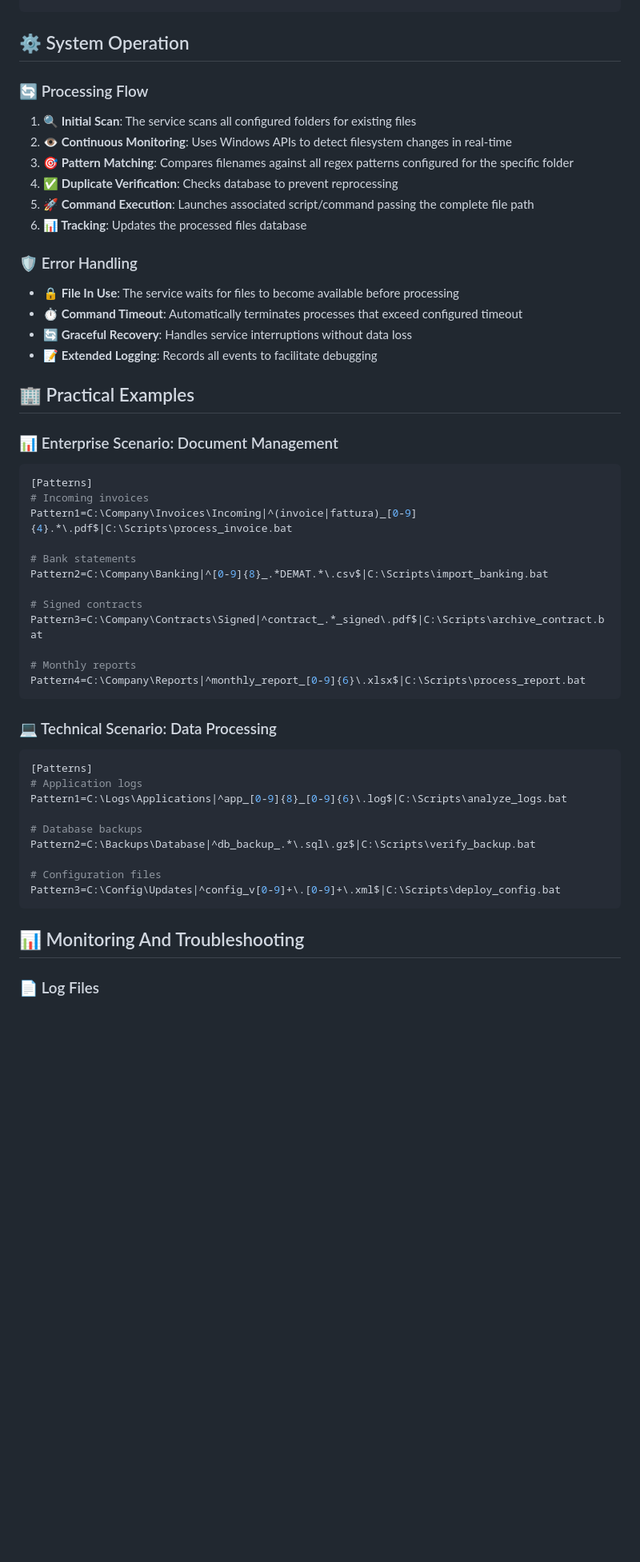
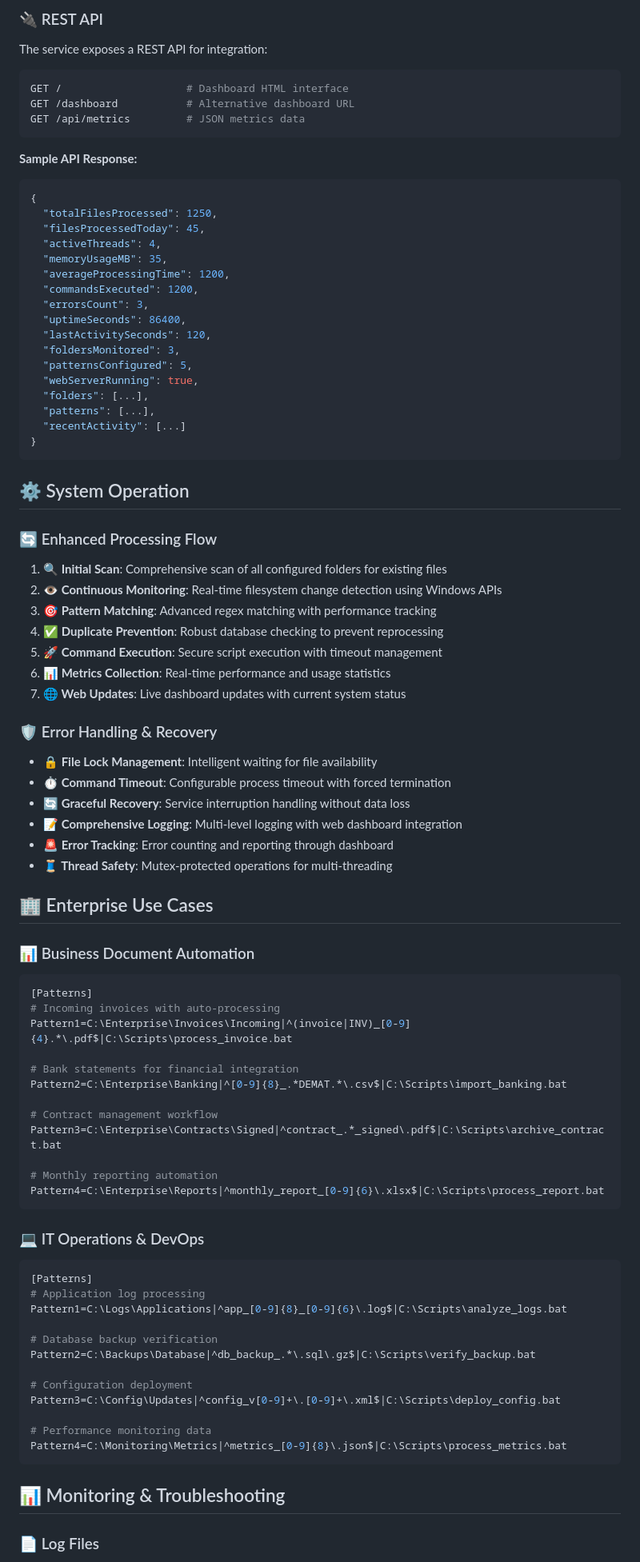
Before and after one commit to umeglio/PatternTriggerCommand, a Markdown page: README.md, the part around one of its changes. Shown at 80% size. GitHub-like rendering; blank space fills up the shorter version.

Commit message:
Update README.md
Add web server

````diff
--- a/README.md
+++ b/README.md
@@ -130,55 +190,92 @@ mingw32-make config            # Update configuration
+### 🔌 REST API
+
+The service exposes a REST API for integration:
+
+```bash
+GET /                    # Dashboard HTML interface
+GET /dashboard           # Alternative dashboard URL
+GET /api/metrics         # JSON metrics data
+```
+
+**Sample API Response:**
+```json
+{
+  "totalFilesProcessed": 1250,
+  "filesProcessedToday": 45,
+  "activeThreads": 4,
+  "memoryUsageMB": 35,
+  "averageProcessingTime": 1200,
+  "commandsExecuted": 1200,
+  "errorsCount": 3,
+  "uptimeSeconds": 86400,
+  "lastActivitySeconds": 120,
+  "foldersMonitored": 3,
+  "patternsConfigured": 5,
+  "webServerRunning": true,
+  "folders": [...],
+  "patterns": [...],
+  "recentActivity": [...]
+}
+```
+
 ## ⚙️ System Operation
 
-### 🔄 Processing Flow
+### 🔄 Enhanced Processing Flow
 
-1. **🔍 Initial Scan**: The service scans all configured folders for existing files
-2. **👁️ Continuous Monitoring**: Uses Windows APIs to detect filesystem changes in real-time
-3. **🎯 Pattern Matching**: Compares filenames against all regex patterns configured for the specific folder
-4. **✅ Duplicate Verification**: Checks database to prevent reprocessing
-5. **🚀 Command Execution**: Launches associated script/command passing the complete file path
-6. **📊 Tracking**: Updates the processed files database
+1. **🔍 Initial Scan**: Comprehensive scan of all configured folders for existing files
+2. **👁️ Continuous Monitoring**: Real-time filesystem change detection using Windows APIs
+3. **🎯 Pattern Matching**: Advanced regex matching with performance tracking
+4. **✅ Duplicate Prevention**: Robust database checking to prevent reprocessing
+5. **🚀 Command Execution**: Secure script execution with timeout management
+6. **📊 Metrics Collection**: Real-time performance and usage statistics
+7. **🌐 Web Updates**: Live dashboard updates with current system status
 
-### 🛡️ Error Handling
+### 🛡️ Error Handling & Recovery
 
-- **🔒 File In Use**: The service waits for files to become available before processing
-- **⏱️ Command Timeout**: Automatically terminates processes that exceed configured timeout
-- **🔄 Graceful Recovery**: Handles service interruptions without data loss
-- **📝 Extended Logging**: Records all events to facilitate debugging
+- **🔒 File Lock Management**: Intelligent waiting for file availability
+- **⏱️ Command Timeout**: Configurable process timeout with forced termination
+- **🔄 Graceful Recovery**: Service interruption handling without data loss
+- **📝 Comprehensive Logging**: Multi-level logging with web dashboard integration
+- **🚨 Error Tracking**: Error counting and reporting through dashboard
+- **🧵 Thread Safety**: Mutex-protected operations for multi-threading
 
-## 🏢 Practical Examples
+## 🏢 Enterprise Use Cases
 
-### 📊 Enterprise Scenario: Document Management
+### 📊 Business Document Automation
 
 ```ini
 [Patterns]
-# Incoming invoices
-Pattern1=C:\Company\Invoices\Incoming|^(invoice|fattura)_[0-9]{4}.*\.pdf$|C:\Scripts\process_invoice.bat
+# Incoming invoices with auto-processing
+Pattern1=C:\Enterprise\Invoices\Incoming|^(invoice|INV)_[0-9]{4}.*\.pdf$|C:\Scripts\process_invoice.bat
 
-# Bank statements
-Pattern2=C:\Company\Banking|^[0-9]{8}_.*DEMAT.*\.csv$|C:\Scripts\import_banking.bat
+# Bank statements for financial integration
+Pattern2=C:\Enterprise\Banking|^[0-9]{8}_.*DEMAT.*\.csv$|C:\Scripts\import_banking.bat
 
-# Signed contracts
-Pattern3=C:\Company\Contracts\Signed|^contract_.*_signed\.pdf$|C:\Scripts\archive_contract.bat
+# Contract management workflow
+Pattern3=C:\Enterprise\Contracts\Signed|^contract_.*_signed\.pdf$|C:\Scripts\archive_contract.bat
 
-# Monthly reports
-Pattern4=C:\Company\Reports|^monthly_report_[0-9]{6}\.xlsx$|C:\Scripts\process_report.bat
+# Monthly reporting automation
+Pattern4=C:\Enterprise\Reports|^monthly_report_[0-9]{6}\.xlsx$|C:\Scripts\process_report.bat
 ```
 
-### 💻 Technical Scenario: Data Processing
+### 💻 IT Operations & DevOps
 
 ```ini
 [Patterns]
-# Application logs
+# Application log processing
 Pattern1=C:\Logs\Applications|^app_[0-9]{8}_[0-9]{6}\.log$|C:\Scripts\analyze_logs.bat
 
-# Database backups
+# Database backup verification
 Pattern2=C:\Backups\Database|^db_backup_.*\.sql\.gz$|C:\Scripts\verify_backup.bat
 
-# Configuration files
+# Configuration deployment
 Pattern3=C:\Config\Updates|^config_v[0-9]+\.[0-9]+\.xml$|C:\Scripts\deploy_config.bat
+
+# Performance monitoring data
+Pattern4=C:\Monitoring\Metrics|^metrics_[0-9]{8}\.json$|C:\Scripts\process_metrics.bat
 ```
 
-## 📊 Monitoring And Troubleshooting
+## 📊 Monitoring & Troubleshooting
 
 ### 📄 Log Files
 
````
Also changed, not shown: other parts of README.md (+165 -75 lines).
